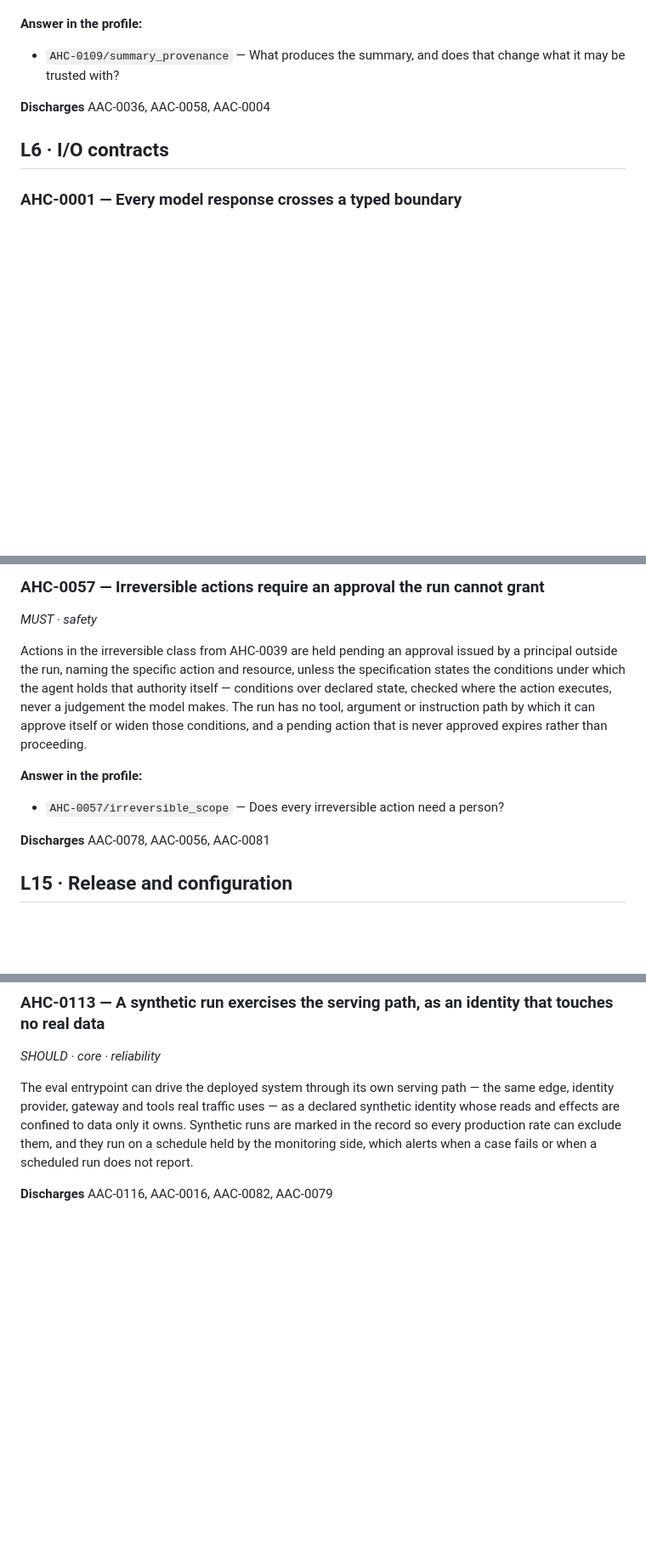
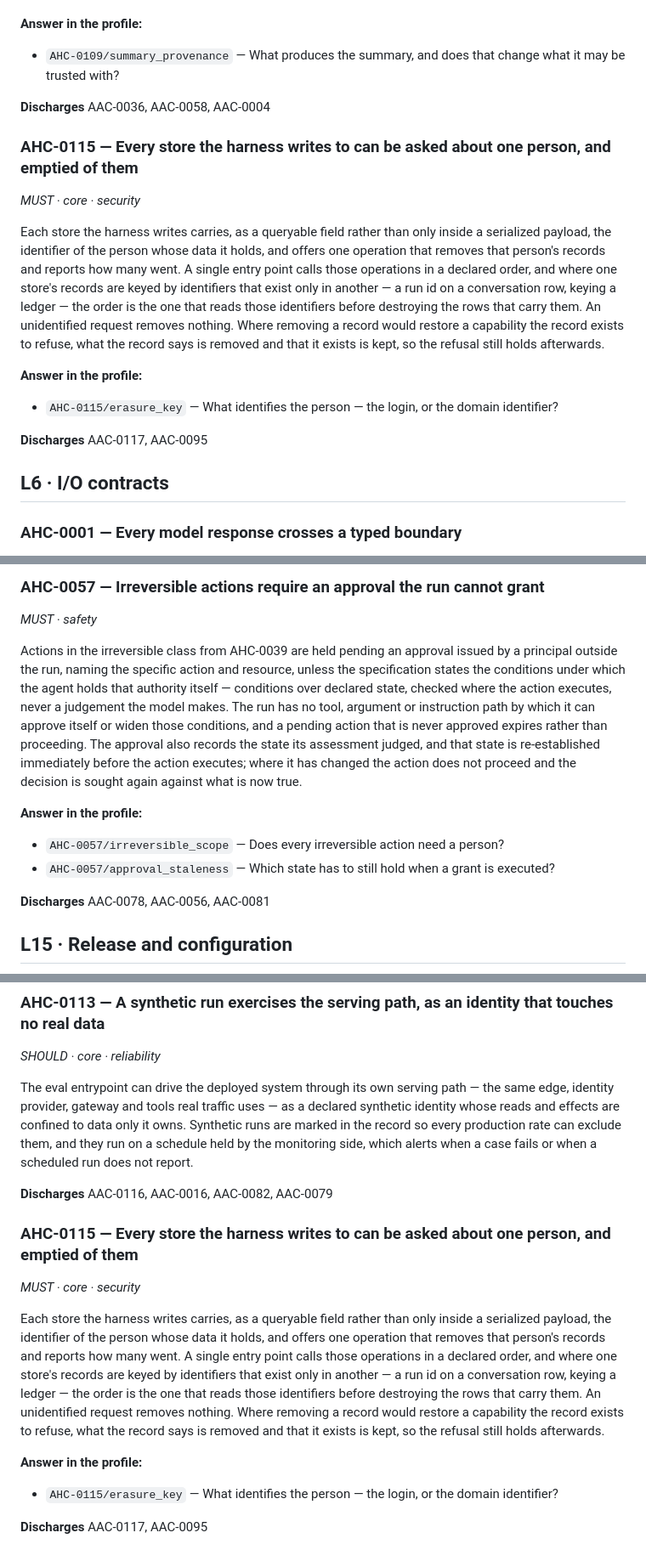
Before and after one commit to dataagentsai/ai-harness-catalog, a Markdown page: blueprints/A6-owes.generated.md, 3 parts joined by grey strips. Shown at 85% size. Drawn GitHub-style; blank space fills up the shorter version.

Commit message:
The A6 blueprint catches up with AHC-0115
Generated, and it went stale when the erasure capability landed. `npm test`
is what noticed, which is the arrangement working.

Co-Authored-By: Claude Opus 5 (1M context) <noreply@anthropic.com>

```diff
--- a/blueprints/A6-owes.generated.md
+++ b/blueprints/A6-owes.generated.md
@@ -400,6 +400,18 @@ Where the harness reduces context by producing a summary rather than by discardi
 - `AHC-0109/summary_provenance` — What produces the summary, and does that change what it may be trusted with?
 
 **Discharges** AAC-0036, AAC-0058, AAC-0004
+
+### AHC-0115 — Every store the harness writes to can be asked about one person, and emptied of them
+
+*MUST · core · security*
+
+Each store the harness writes carries, as a queryable field rather than only inside a serialized payload, the identifier of the person whose data it holds, and offers one operation that removes that person's records and reports how many went. A single entry point calls those operations in a declared order, and where one store's records are keyed by identifiers that exist only in another — a run id on a conversation row, keying a ledger — the order is the one that reads those identifiers before destroying the rows that carry them. An unidentified request removes nothing. Where removing a record would restore a capability the record exists to refuse, what the record says is removed and that it exists is kept, so the refusal still holds afterwards.
+
+**Answer in the profile:**
+
+- `AHC-0115/erasure_key` — What identifies the person — the login, or the domain identifier?
+
+**Discharges** AAC-0117, AAC-0095
 
 ## L6 · I/O contracts
 
@@ -921,11 +933,12 @@ Every tool declares whether it reads, writes reversibly, or writes irreversibly,
 
 *MUST · safety*
 
-Actions in the irreversible class from AHC-0039 are held pending an approval issued by a principal outside the run, naming the specific action and resource, unless the specification states the conditions under which the agent holds that authority itself — conditions over declared state, checked where the action executes, never a judgement the model makes. The run has no tool, argument or instruction path by which it can approve itself or widen those conditions, and a pending action that is never approved expires rather than proceeding.
+Actions in the irreversible class from AHC-0039 are held pending an approval issued by a principal outside the run, naming the specific action and resource, unless the specification states the conditions under which the agent holds that authority itself — conditions over declared state, checked where the action executes, never a judgement the model makes. The run has no tool, argument or instruction path by which it can approve itself or widen those conditions, and a pending action that is never approved expires rather than proceeding. The approval also records the state its assessment judged, and that state is re-established immediately before the action executes; where it has changed the action does not proceed and the decision is sought again against what is now true.
 
 **Answer in the profile:**
 
 - `AHC-0057/irreversible_scope` — Does every irreversible action need a person?
+- `AHC-0057/approval_staleness` — Which state has to still hold when a grant is executed?
 
 **Discharges** AAC-0078, AAC-0056, AAC-0081
 
@@ -1017,3 +1030,15 @@ There is one place where a request becomes an identity, and it derives that iden
 The eval entrypoint can drive the deployed system through its own serving path — the same edge, identity provider, gateway and tools real traffic uses — as a declared synthetic identity whose reads and effects are confined to data only it owns. Synthetic runs are marked in the record so every production rate can exclude them, and they run on a schedule held by the monitoring side, which alerts when a case fails or when a scheduled run does not report.
 
 **Discharges** AAC-0116, AAC-0016, AAC-0082, AAC-0079
+
+### AHC-0115 — Every store the harness writes to can be asked about one person, and emptied of them
+
+*MUST · core · security*
+
+Each store the harness writes carries, as a queryable field rather than only inside a serialized payload, the identifier of the person whose data it holds, and offers one operation that removes that person's records and reports how many went. A single entry point calls those operations in a declared order, and where one store's records are keyed by identifiers that exist only in another — a run id on a conversation row, keying a ledger — the order is the one that reads those identifiers before destroying the rows that carry them. An unidentified request removes nothing. Where removing a record would restore a capability the record exists to refuse, what the record says is removed and that it exists is kept, so the refusal still holds afterwards.
+
+**Answer in the profile:**
+
+- `AHC-0115/erasure_key` — What identifies the person — the login, or the domain identifier?
+
+**Discharges** AAC-0117, AAC-0095
```
Also changed, not shown: other parts of blueprints/A6-owes.generated.md (+3 -3 lines).
